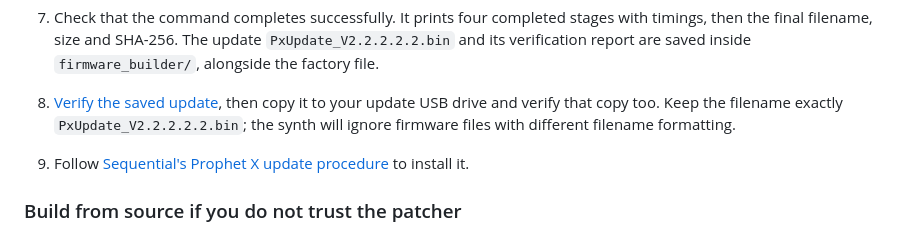
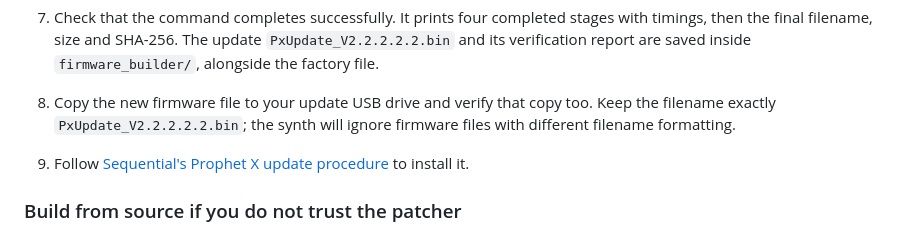
Before and after one commit to water-feature/PX-RE, a Markdown page: README.md, the part around the change. Drawn GitHub-style.

```diff
--- a/README.md
+++ b/README.md
@@ -59,7 +59,7 @@ The patcher is cross-platform, you just need Python 3.11 or newer.
    If your Windows installation uses `python` instead of the `py` launcher, substitute `python`.
 
 7. Check that the command completes successfully. It prints four completed stages with timings, then the final filename, size and SHA-256. The update `PxUpdate_V2.2.2.2.2.bin` and its verification report are saved inside `firmware_builder/`, alongside the factory file.
-8. [Verify the saved update](#independently-verify-the-saved-file), then copy it to your update USB drive and verify that copy too. Keep the filename exactly `PxUpdate_V2.2.2.2.2.bin`; the synth will ignore firmware files with different filename formatting.
+8. Copy the new firmware file to your update USB drive and verify that copy too. Keep the filename exactly `PxUpdate_V2.2.2.2.2.bin`; the synth will ignore firmware files with different filename formatting.
 9. Follow [Sequential's Prophet X update procedure](https://sequential.com/updating-prophet-x-os/) to install it.
 
 ### Build from source if you do not trust the patcher
```
